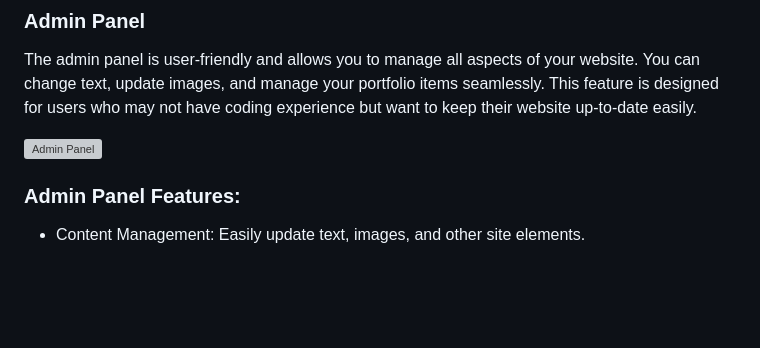
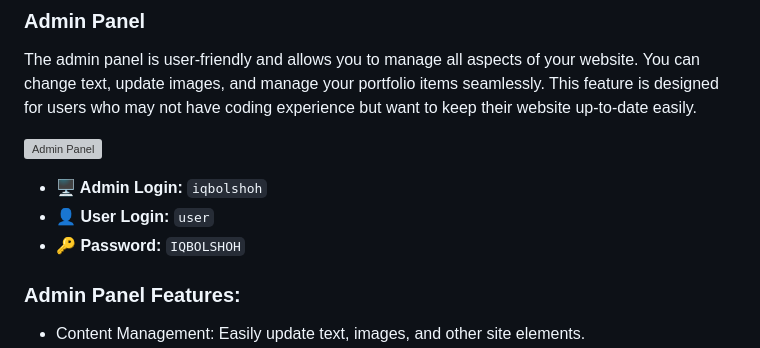
Before and after one commit to Iqbolshoh/templates.uz, a Markdown page: README.md, the part around the change. GitHub-like rendering; blank space fills up the shorter version; grey boxes are pictures that could not be loaded.

```diff
--- a/README.md
+++ b/README.md
@@ -15,6 +15,10 @@ The `templates.uz` is a business website template created using PHP and HTML/CSS
 The admin panel is user-friendly and allows you to manage all aspects of your website. You can change text, update images, and manage your portfolio items seamlessly. This feature is designed for users who may not have coding experience but want to keep their website up-to-date easily.
 
 ![Admin Panel](https://github.com/Iqbolshoh/templates.uz/blob/main/assets/img/admin-panel-1.png)
+- **🖥 Admin Login:** `iqbolshoh`
+- **👤 User Login:** `user`
+- **🔑 Password:** `IQBOLSHOH`
+
 
 ### Admin Panel Features:
 - Content Management: Easily update text, images, and other site elements.
```
